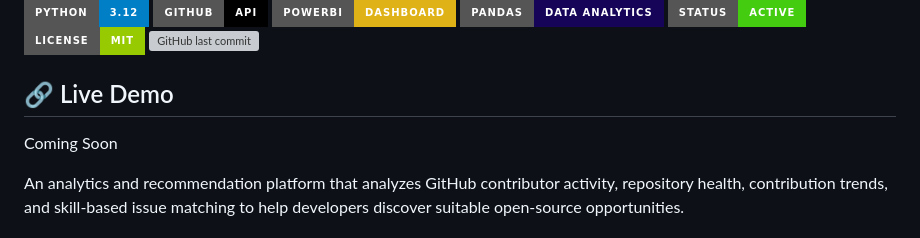
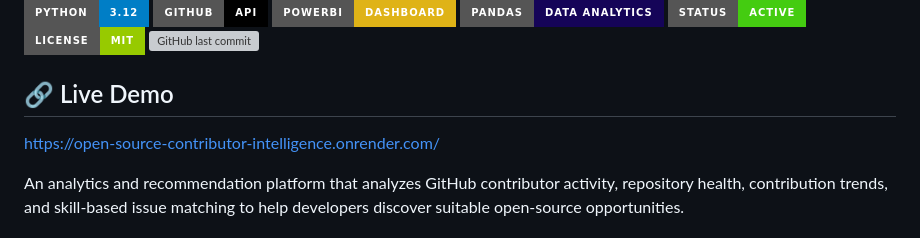
Before and after one commit to mayank200529/open-source-contributor-intelligence-platform, a Markdown page: README.md, the part around the change. Rendered like a GitHub page; badges without logos; grey boxes are pictures that could not be loaded.

Commit message:
Add live demo link to README
Added live demo link to README.

```diff
--- a/README.md
+++ b/README.md
@@ -9,8 +9,8 @@
 ![GitHub last commit](https://img.shields.io/github/last-commit/mayank200529/open-source-contributor-intelligence-platform?style=for-the-badge)
 
 ## 🔗 Live Demo
+https://open-source-contributor-intelligence.onrender.com/
 
-Coming Soon
 
 
 An analytics and recommendation platform that analyzes GitHub contributor activity, repository health, contribution trends, and skill-based issue matching to help developers discover suitable open-source opportunities.
```
